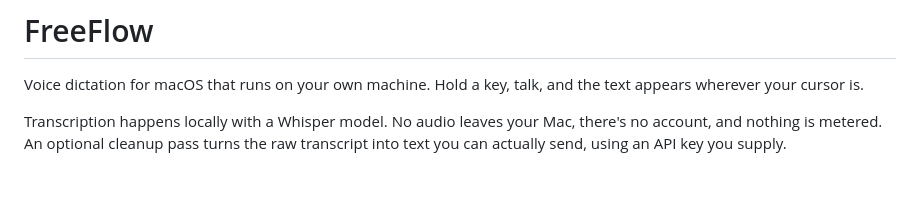
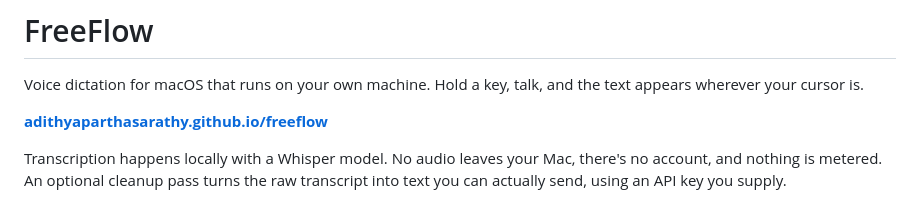
Before and after one commit to getfreeflow/freeflow, a Markdown page: README.md, the part around the change. GitHub-like rendering; blank space fills up the shorter version.

Commit message:
Link the site from the README

```diff
--- a/README.md
+++ b/README.md
@@ -2,6 +2,8 @@
 
 Voice dictation for macOS that runs on your own machine. Hold a key, talk, and the text
 appears wherever your cursor is.
+
+**[adithyaparthasarathy.github.io/freeflow](https://adithyaparthasarathy.github.io/freeflow/)**
 
 Transcription happens locally with a Whisper model. No audio leaves your Mac, there's no
 account, and nothing is metered. An optional cleanup pass turns the raw transcript into text
```
